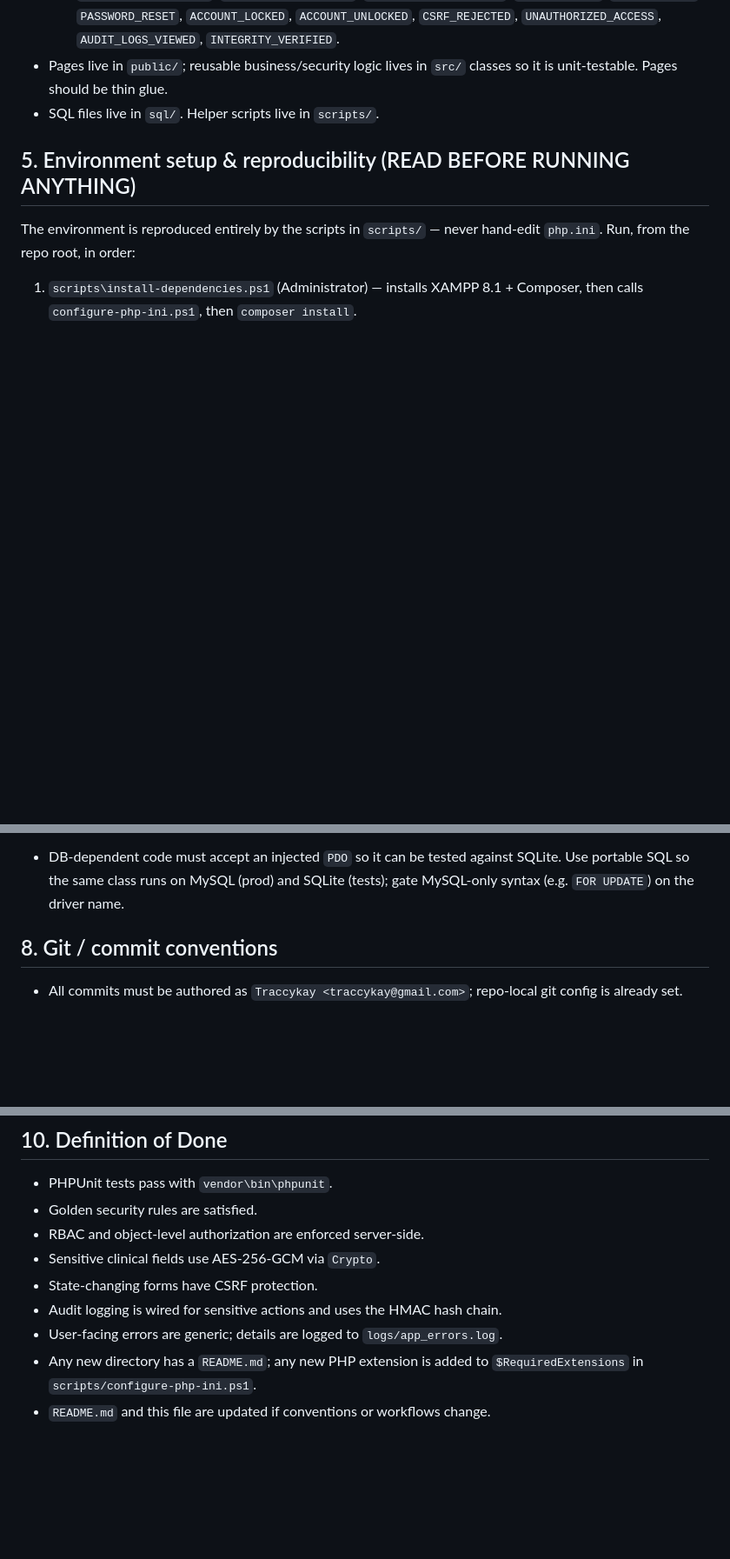
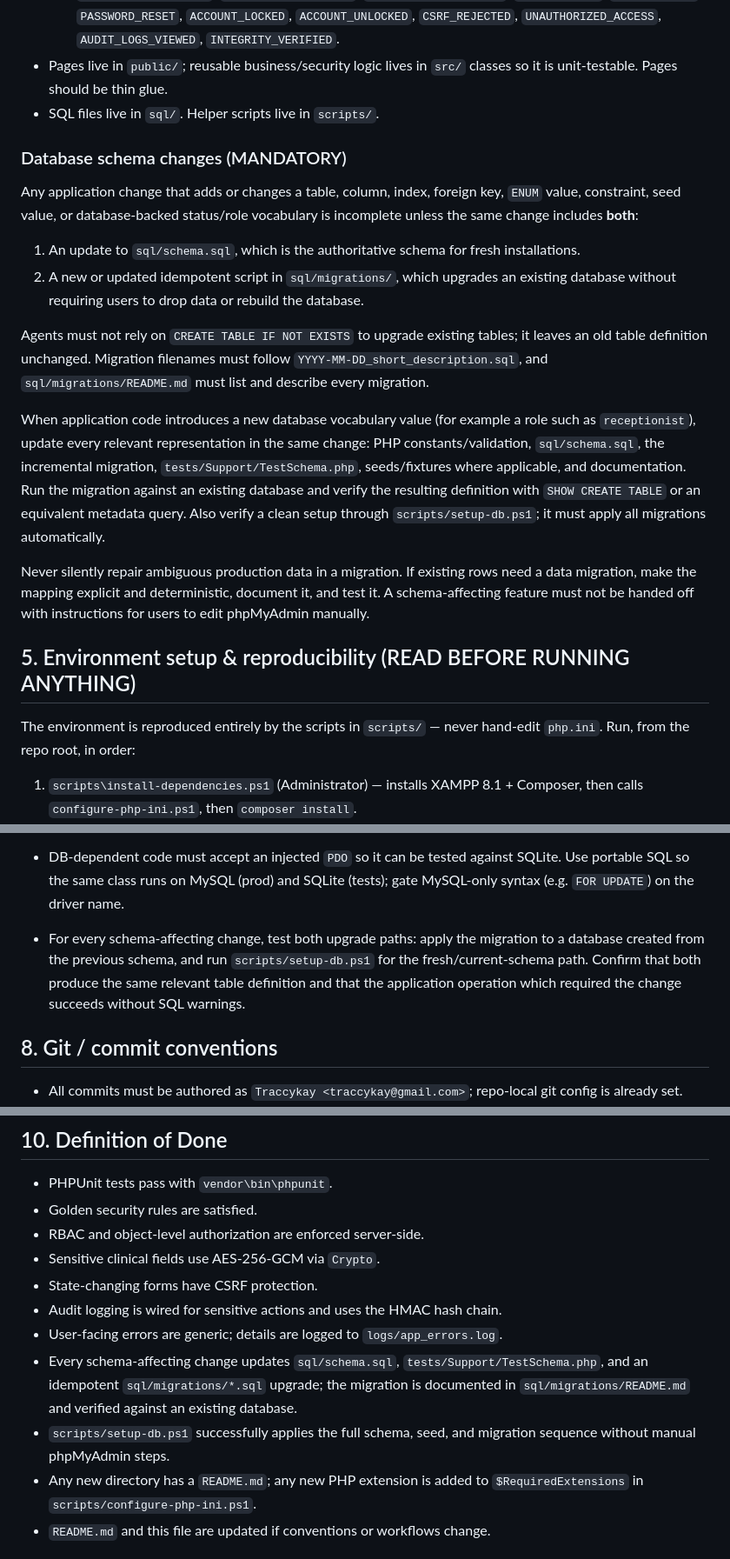
Before and after one commit to Traccykay/medishield, a Markdown page: AGENTS.md, 3 parts joined by grey strips. Shown at 87% size. Drawn GitHub-style; blank space fills up the shorter version.

Commit message:
updated agents.md with mandatory database-change rules

```diff
--- a/AGENTS.md
+++ b/AGENTS.md
@@ -36,6 +36,35 @@ MediShield is a plain PHP 8.1 + PDO + MySQL healthcare records system for XAMPP,
 - Pages live in `public/`; reusable business/security logic lives in `src/` classes so it is unit-testable. Pages should be thin glue.
 - SQL files live in `sql/`. Helper scripts live in `scripts/`.
 
+### Database schema changes (MANDATORY)
+
+Any application change that adds or changes a table, column, index, foreign key,
+`ENUM` value, constraint, seed value, or database-backed status/role vocabulary is
+incomplete unless the same change includes **both**:
+
+1. An update to `sql/schema.sql`, which is the authoritative schema for fresh
+   installations.
+2. A new or updated idempotent script in `sql/migrations/`, which upgrades an
+   existing database without requiring users to drop data or rebuild the database.
+
+Agents must not rely on `CREATE TABLE IF NOT EXISTS` to upgrade existing tables;
+it leaves an old table definition unchanged. Migration filenames must follow
+`YYYY-MM-DD_short_description.sql`, and `sql/migrations/README.md` must list and
+describe every migration.
+
+When application code introduces a new database vocabulary value (for example a
+role such as `receptionist`), update every relevant representation in the same
+change: PHP constants/validation, `sql/schema.sql`, the incremental migration,
+`tests/Support/TestSchema.php`, seeds/fixtures where applicable, and documentation.
+Run the migration against an existing database and verify the resulting definition
+with `SHOW CREATE TABLE` or an equivalent metadata query. Also verify a clean setup
+through `scripts/setup-db.ps1`; it must apply all migrations automatically.
+
+Never silently repair ambiguous production data in a migration. If existing rows
+need a data migration, make the mapping explicit and deterministic, document it,
+and test it. A schema-affecting feature must not be handed off with instructions
+for users to edit phpMyAdmin manually.
+
 ## 5. Environment setup & reproducibility (READ BEFORE RUNNING ANYTHING)
 
 The environment is reproduced entirely by the scripts in `scripts/` — never hand-edit
@@ -83,6 +112,11 @@ The environment is reproduced entirely by the scripts in `scripts/` — never ha
 
 - All tests must pass before commit (current baseline: 46 passing).
 - DB-dependent code must accept an injected `PDO` so it can be tested against SQLite. Use portable SQL so the same class runs on MySQL (prod) and SQLite (tests); gate MySQL-only syntax (e.g. `FOR UPDATE`) on the driver name.
+- For every schema-affecting change, test both upgrade paths: apply the migration
+  to a database created from the previous schema, and run `scripts/setup-db.ps1`
+  for the fresh/current-schema path. Confirm that both produce the same relevant
+  table definition and that the application operation which required the change
+  succeeds without SQL warnings.
 
 ## 8. Git / commit conventions
 
@@ -106,5 +140,11 @@ The environment is reproduced entirely by the scripts in `scripts/` — never ha
 - State-changing forms have CSRF protection.
 - Audit logging is wired for sensitive actions and uses the HMAC hash chain.
 - User-facing errors are generic; details are logged to `logs/app_errors.log`.
+- Every schema-affecting change updates `sql/schema.sql`,
+  `tests/Support/TestSchema.php`, and an idempotent `sql/migrations/*.sql` upgrade;
+  the migration is documented in `sql/migrations/README.md` and verified against
+  an existing database.
+- `scripts/setup-db.ps1` successfully applies the full schema, seed, and migration
+  sequence without manual phpMyAdmin steps.
 - Any new directory has a `README.md`; any new PHP extension is added to `$RequiredExtensions` in `scripts/configure-php-ini.ps1`.
 - `README.md` and this file are updated if conventions or workflows change.
```
Also changed, not shown: other parts of AGENTS.md (+1 -1 lines).
